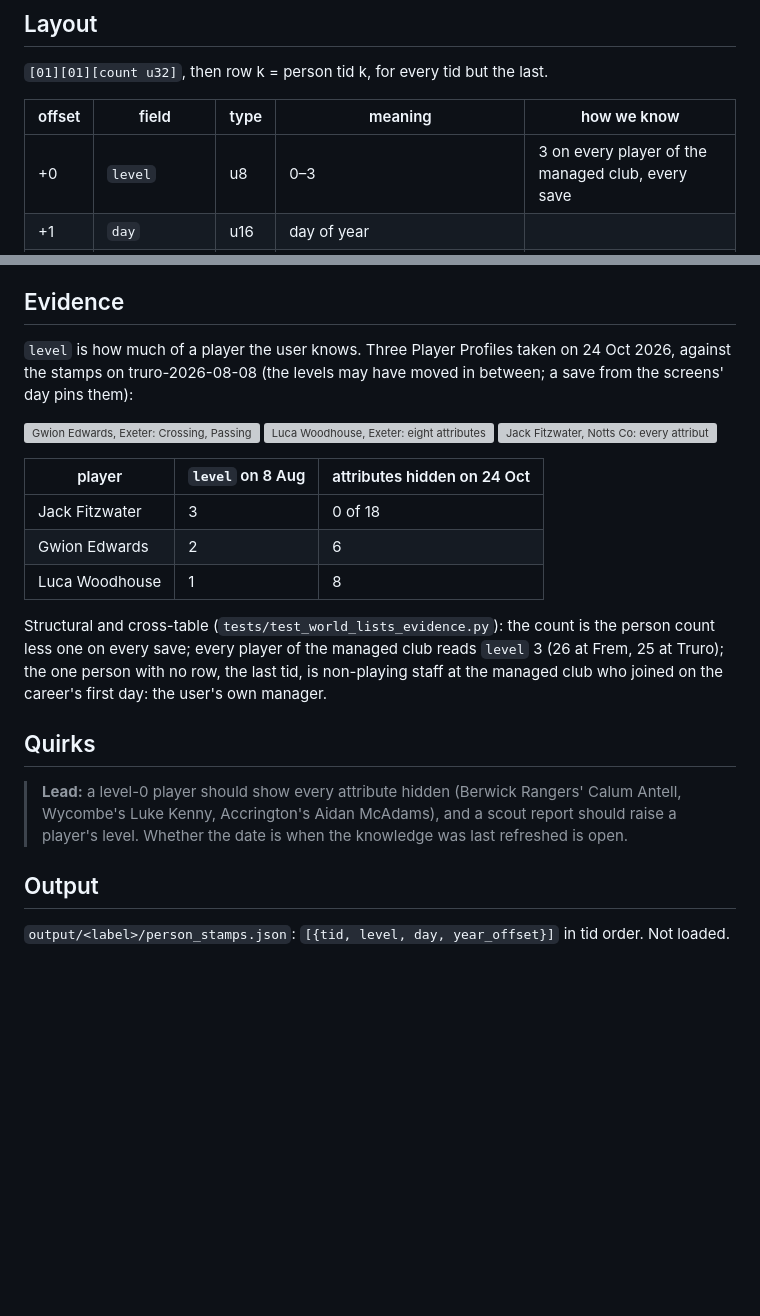
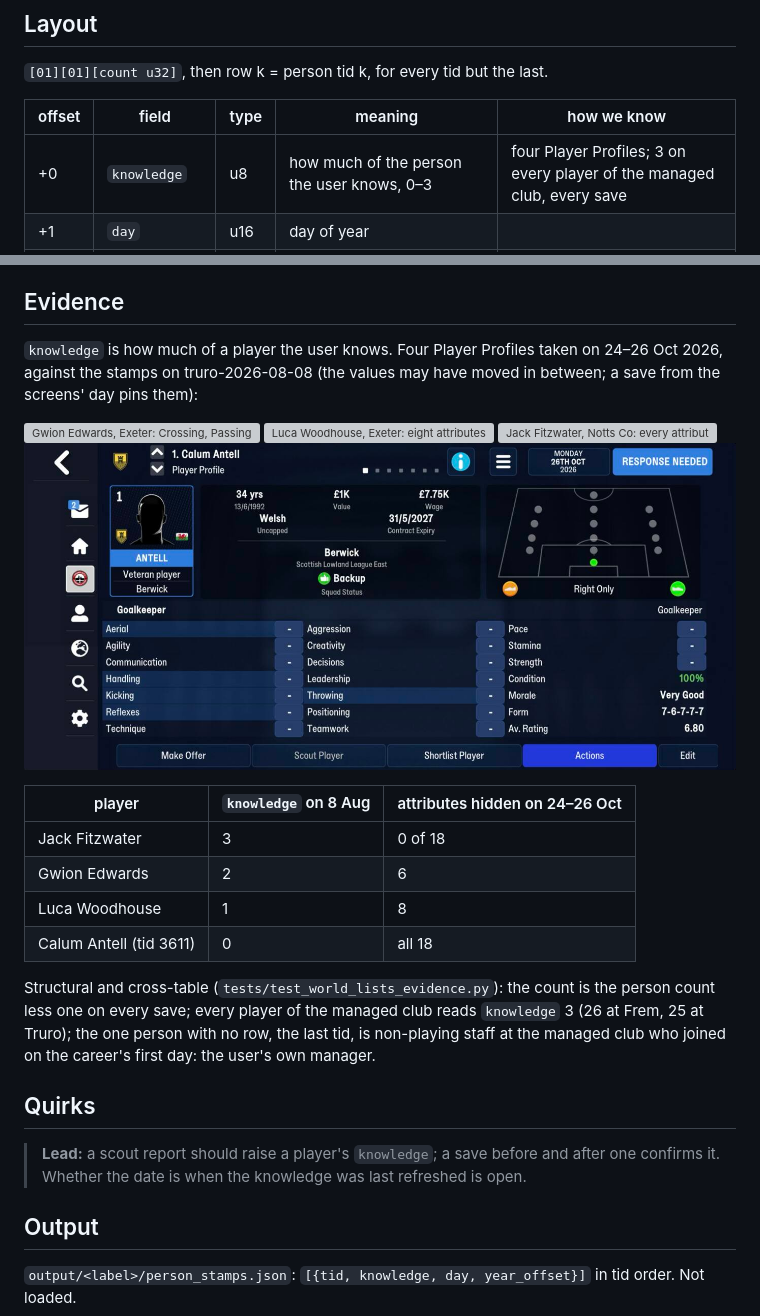
Before and after one commit to ZacHooper/fmm-stats, a Markdown page: docs/parser/person_stamps.md, 2 parts joined by grey strips. GitHub-like rendering; pictures changed too: docs/parser/img/person_stamps-fmm27-4.jpg (added); blank space fills up the shorter version; grey boxes are pictures that could not be loaded.

```diff
--- a/docs/parser/person_stamps.md
+++ b/docs/parser/person_stamps.md
@@ -13,7 +13,7 @@ A **dated 4-byte row per person**, after [our matches](matches.md) and before th
 
 | offset | field | type | meaning | how we know |
 |---|---|---|---|---|
-| +0 | `level` | u8 | 0–3 | 3 on every player of the managed club, every save |
+| +0 | `knowledge` | u8 | how much of the person the user knows, 0–3 | four Player Profiles; 3 on every player of the managed club, every save |
 | +1 | `day` | u16 | day of year | |
 | +3 | `year_offset` | u8 | years after the database year: 2021 on FMM22, 2026 on FMM27 | |
 
@@ -26,32 +26,33 @@ the player lists. On FMM22 five u16 nation ids sit just in front, unread.
 
 ## Evidence
 
-`level` is how much of a player the user knows. Three Player Profiles taken on 24 Oct 2026,
-against the stamps on truro-2026-08-08 (the levels may have moved in between; a save from the
-screens' day pins them):
+`knowledge` is how much of a player the user knows. Four Player Profiles taken on 24–26 Oct
+2026, against the stamps on truro-2026-08-08 (the values may have moved in between; a save
+from the screens' day pins them):
 
 ![Gwion Edwards, Exeter: Crossing, Passing, Technique, Creativity, Movement, Positioning shown as dashes](img/person_stamps-fmm27-1.jpg)
 ![Luca Woodhouse, Exeter: eight attributes shown as dashes](img/person_stamps-fmm27-2.jpg)
 ![Jack Fitzwater, Notts Co: every attribute shown](img/person_stamps-fmm27-3.jpg)
+![Calum Antell, Berwick: every attribute shown as a dash](img/person_stamps-fmm27-4.jpg)
 
-| player | `level` on 8 Aug | attributes hidden on 24 Oct |
+| player | `knowledge` on 8 Aug | attributes hidden on 24–26 Oct |
 |---|---|---|
 | Jack Fitzwater | 3 | 0 of 18 |
 | Gwion Edwards | 2 | 6 |
 | Luca Woodhouse | 1 | 8 |
+| Calum Antell (tid 3611) | 0 | all 18 |
 
 Structural and cross-table (`tests/test_world_lists_evidence.py`): the count is the person
-count less one on every save; every player of the managed club reads `level` 3 (26 at
+count less one on every save; every player of the managed club reads `knowledge` 3 (26 at
 Frem, 25 at Truro); the one person with no row, the last tid, is non-playing staff at the
 managed club who joined on the career's first day: the user's own manager.
 
 ## Quirks
 
-> **Lead:** a level-0 player should show every attribute hidden (Berwick Rangers' Calum
-> Antell, Wycombe's Luke Kenny, Accrington's Aidan McAdams), and a scout report should raise
-> a player's level. Whether the date is when the knowledge was last refreshed is open.
+> **Lead:** a scout report should raise a player's `knowledge`; a save before and after one
+> confirms it. Whether the date is when the knowledge was last refreshed is open.
 
 ## Output
 
-`output/<label>/person_stamps.json`: `[{tid, level, day, year_offset}]` in tid order. Not
+`output/<label>/person_stamps.json`: `[{tid, knowledge, day, year_offset}]` in tid order. Not
 loaded.
```
Also changed, not shown: docs/TODO.md (+5 -4 lines), docs/parser/savefile-map.md (+1 -1 lines), 4 other files.
